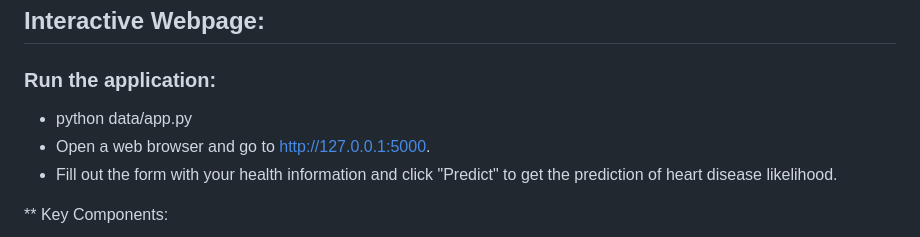
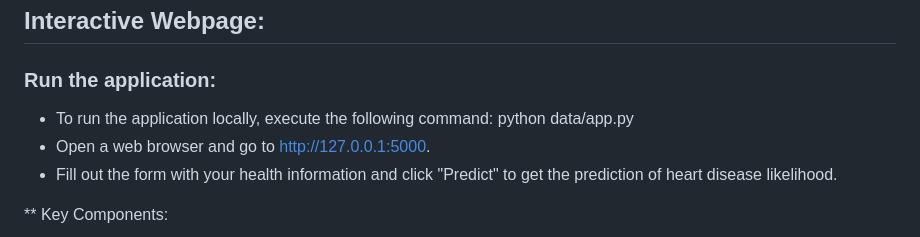
Before and after one commit to marianneo812/project_4, a Markdown page: README.md, the part around the change. GitHub-like rendering.

```diff
--- a/README.md
+++ b/README.md
@@ -29,7 +29,7 @@ The dataset used esd taken from Kaggle using a csv file containing 21 'features'
 ## Interactive Webpage:
 ### Run the application:
 
-- python data/app.py
+- To run the application locally, execute the following command: python data/app.py
 - Open a web browser and go to [http://127.0.0.1:5000](http://127.0.0.1:5000).
 - Fill out the form with your health information and click "Predict" to get the prediction of heart disease likelihood.
 
```
